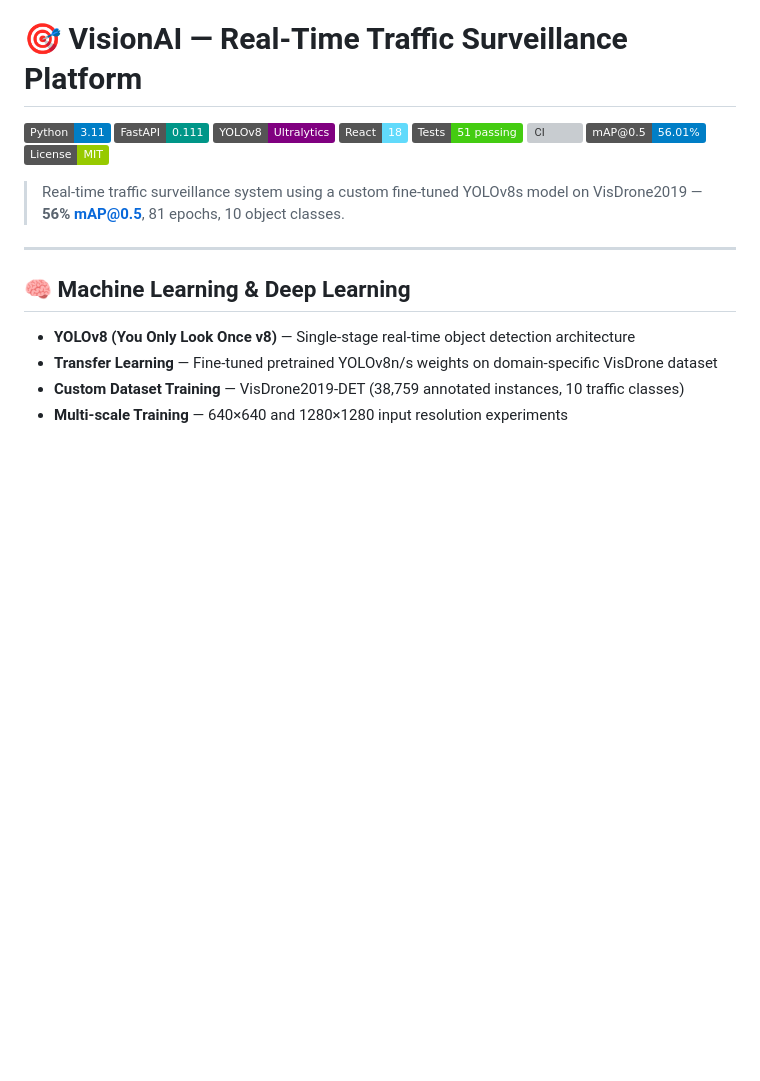
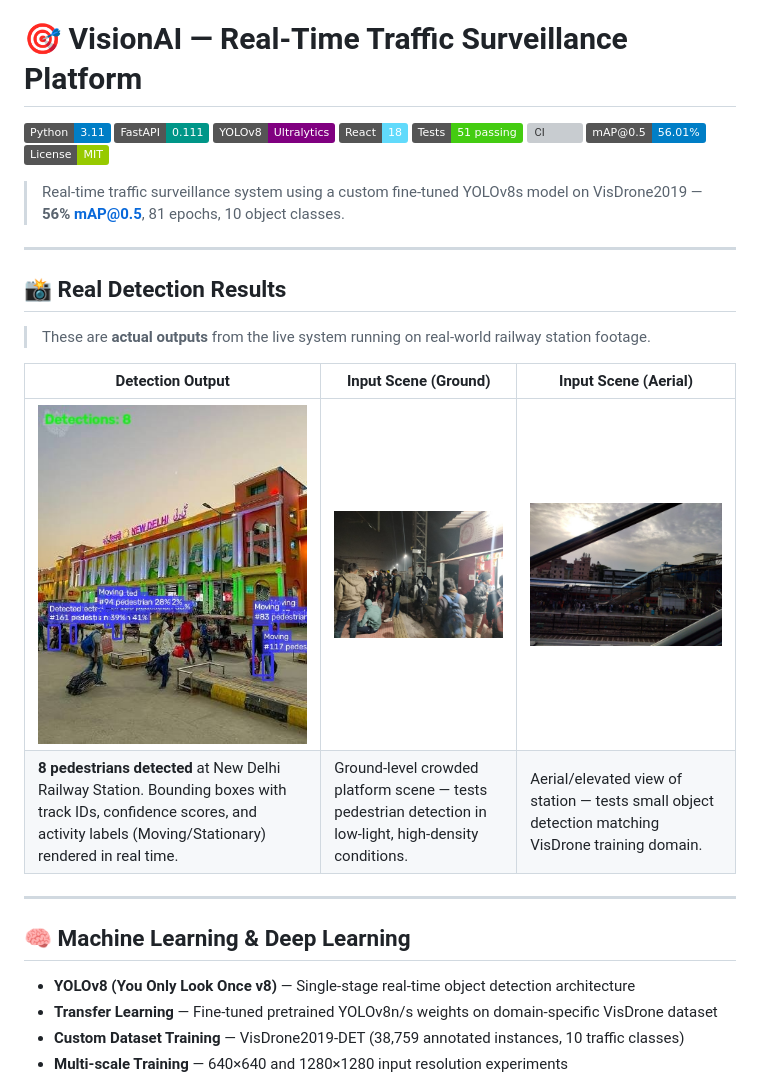
Before and after one commit to paulamartya25/web_monitoring-, a Markdown page: README.md, the part around the change. GitHub-like rendering; pictures changed too: docs/demo/detection_result_new_delhi.jpg (added), docs/demo/railway_platform_night.jpg (added), docs/demo/railway_station_aerial.jpg (added); badges without logos; blank space fills up the shorter version; grey boxes are pictures that could not be loaded.

Commit message:
docs: add real detection demo images from New Delhi Railway Station
Added 3 real-world images to docs/demo/:
- detection_result_new_delhi.jpg: Live system output showing 8 pedestrians
  detected at New Delhi Railway Station with bounding boxes, track IDs,
  confidence scores, and activity labels
- railway_platform_night.jpg: Ground-level crowded platform (low-light test)
- railway_station_aerial.jpg: Elevated view matching VisDrone training domain

Updated README with image table showing real detection results.

```diff
--- a/README.md
+++ b/README.md
@@ -10,6 +10,17 @@
 [![License](https://img.shields.io/badge/License-MIT-green)](LICENSE)
 
 > Real-time traffic surveillance system using a custom fine-tuned YOLOv8s model on VisDrone2019 — **56% mAP@0.5**, 81 epochs, 10 object classes.
+
+---
+
+## 📸 Real Detection Results
+
+> These are **actual outputs** from the live system running on real-world railway station footage.
+
+| Detection Output | Input Scene (Ground) | Input Scene (Aerial) |
+|---|---|---|
+| ![Detection at New Delhi Station](docs/demo/detection_result_new_delhi.jpg) | ![Railway Platform Night](docs/demo/railway_platform_night.jpg) | ![Station Aerial View](docs/demo/railway_station_aerial.jpg) |
+| **8 pedestrians detected** at New Delhi Railway Station. Bounding boxes with track IDs, confidence scores, and activity labels (Moving/Stationary) rendered in real time. | Ground-level crowded platform scene — tests pedestrian detection in low-light, high-density conditions. | Aerial/elevated view of station — tests small object detection matching VisDrone training domain. |
 
 ---
 
```
